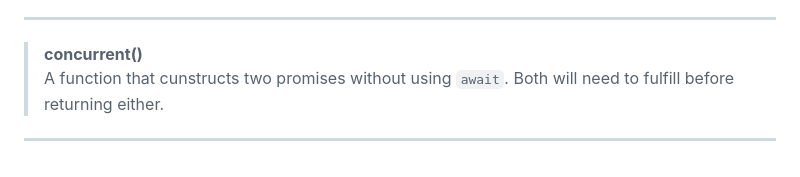
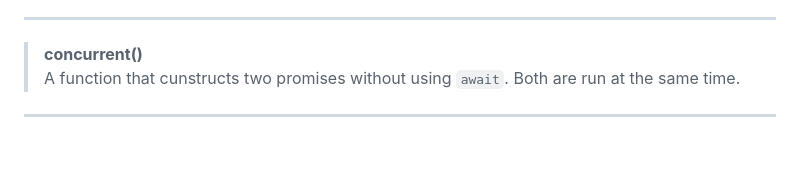
Before and after one commit to JayRugMan/Intermediate_JavaScript, a Markdown page: README.md, the part around the change. Rendered like a GitHub page.

Commit message:
updated concurrent definition

```diff
--- a/README.md
+++ b/README.md
@@ -73,5 +73,5 @@ ___
 ___
 
 > **concurrent()**
-> A function that cunstructs two promises without using `await`. Both will need to fulfill before returning either.
+> A function that cunstructs two promises without using `await`. Both are run at the same time.
 ___
```
